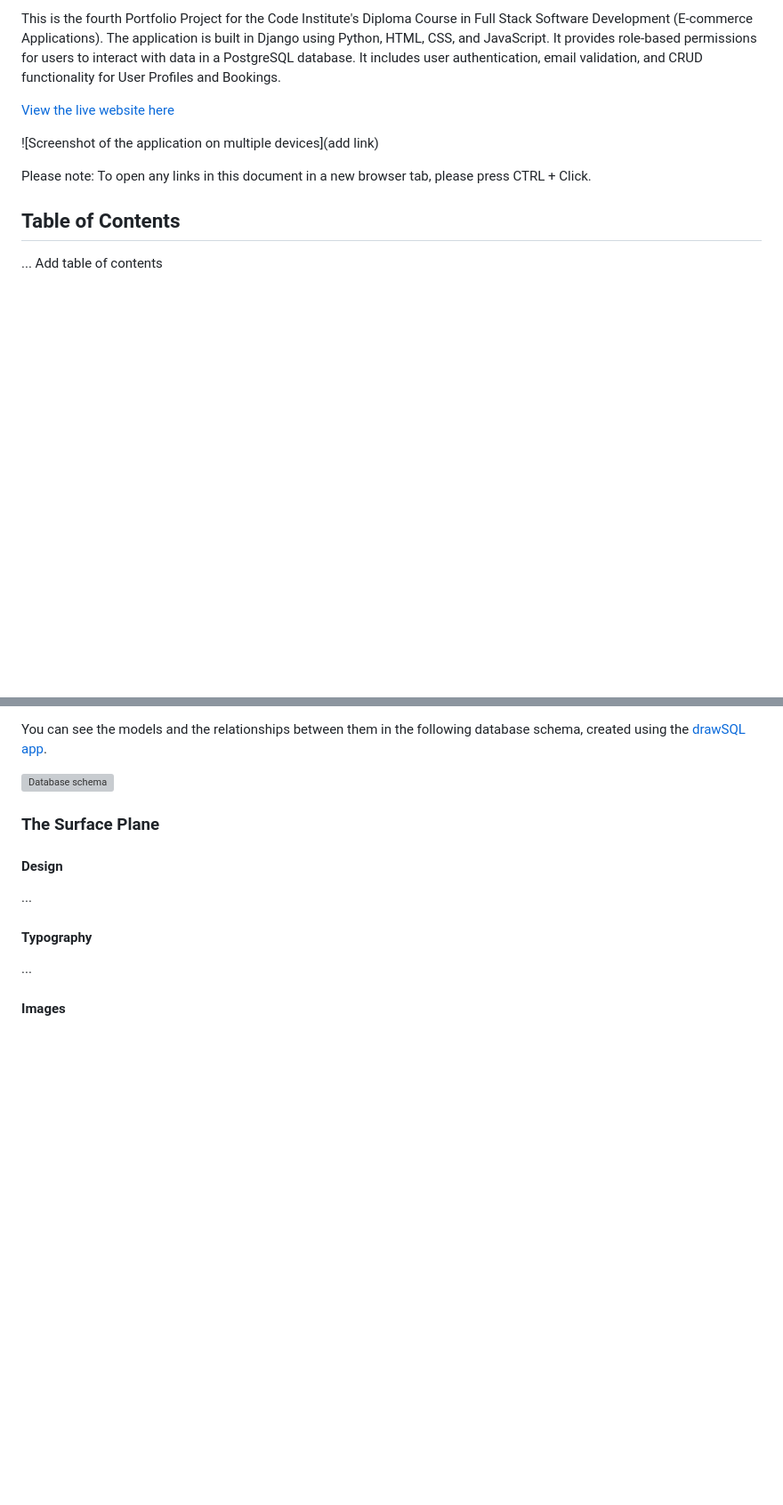
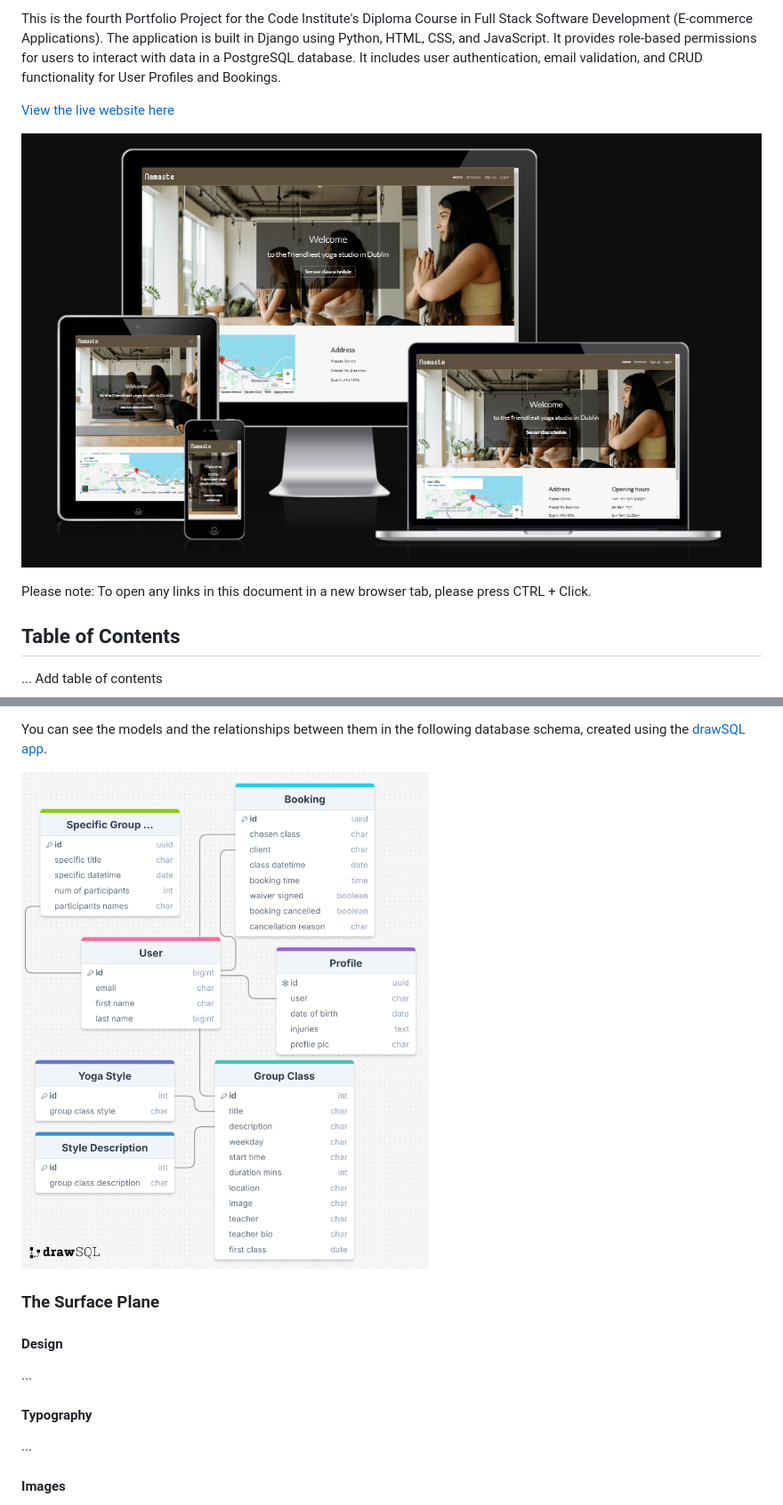
Before and after one commit to Agnieszka-21/namaste-django, a Markdown page: README.md, 2 parts joined by grey strips. Shown: that part at 89% size. Drawn GitHub-style; pictures changed too: assets/screenshots/amiresponsive.png (added); blank space fills up the shorter version; grey boxes are pictures that could not be loaded.

```diff
--- a/README.md
+++ b/README.md
@@ -9,7 +9,7 @@ This is the fourth Portfolio Project for the Code Institute's Diploma Course in
 
 [View the live website here](https://namaste-yoga-studio-d494d1aeeada.herokuapp.com/)
 
-![Screenshot of the application on multiple devices](add link)
+![Screenshot of the application on multiple devices - AMEND!!!!!!!!!!](https://github.com/Agnieszka-21/namaste-django/blob/main/assets/screenshots/amiresponsive.png)
 
 Please note: To open any links in this document in a new browser tab, please press CTRL + Click.
 
@@ -216,7 +216,7 @@ The Specific Group Class model is directly connected only to the User model (man
 
 You can see the models and the relationships between them in the following database schema, created using the [drawSQL app](https://drawsql.app/).
 
-![Database schema](link)
+![Database schema](https://github.com/Agnieszka-21/namaste-django/blob/main/assets/screenshots/drawSQL-image-export-2024-10-06.png)
 
 
 ### The Surface Plane
```
Also changed, not shown: other parts of README.md (+61 -11 lines).
